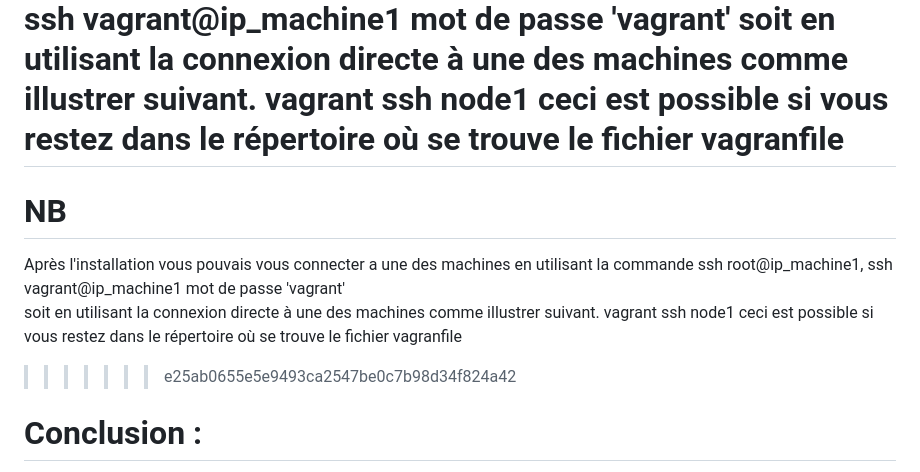
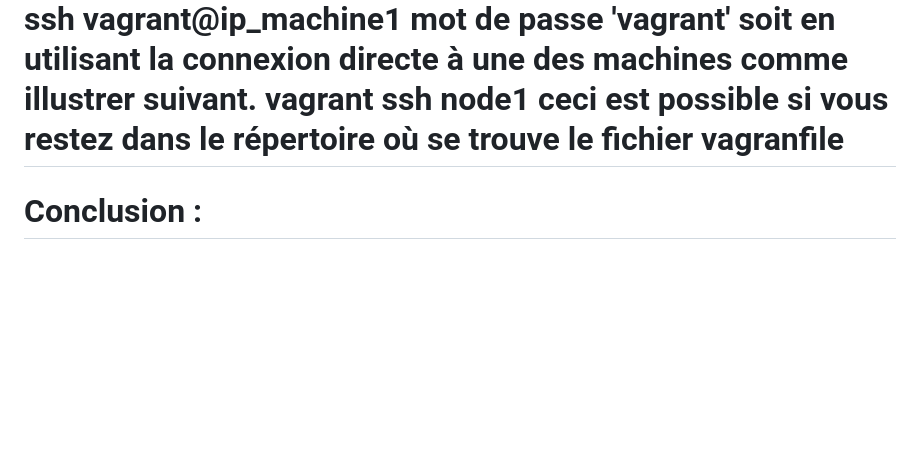
Before and after one commit to ancke25/ansibletes, a Markdown page: README.md, the part around the change. GitHub-like rendering; blank space fills up the shorter version.

Commit message:
for look

```diff
--- a/README.md
+++ b/README.md
@@ -149,13 +149,6 @@ soit en utilisant la connexion directe à une des machines comme illustrer suiva
 vagrant ssh node1 ceci est possible si vous restez dans le répertoire où se trouve le fichier vagranfile
 =======
 
-# NB
-Après l'installation vous pouvais vous connecter a une des machines en utilisant la commande
-  ssh root@ip_machine1, ssh vagrant@ip_machine1 mot de passe 'vagrant'
-soit en utilisant la connexion directe à une des machines comme illustrer suivant.
-  vagrant ssh node1    ceci est possible si vous restez dans le répertoire où se trouve le fichier vagranfile
->>>>>>> e25ab0655e5e9493ca2547be0c7b98d34f824a42
-
 # Conclusion :
 
 La configuration de Vagrant décrite dans ce document vous permettra de déployer deux machines virtuelles avec des adresses IP spécifiques. Vous pourrez vous connecter à ces machines en utilisant les commandes SSH fournies. N'hésitez pas contacter support-tech@momentum-tech.ca si vous avez des questions supplémentaires ou des problèmes lors de la configuration de l'environnement de développement.
```
